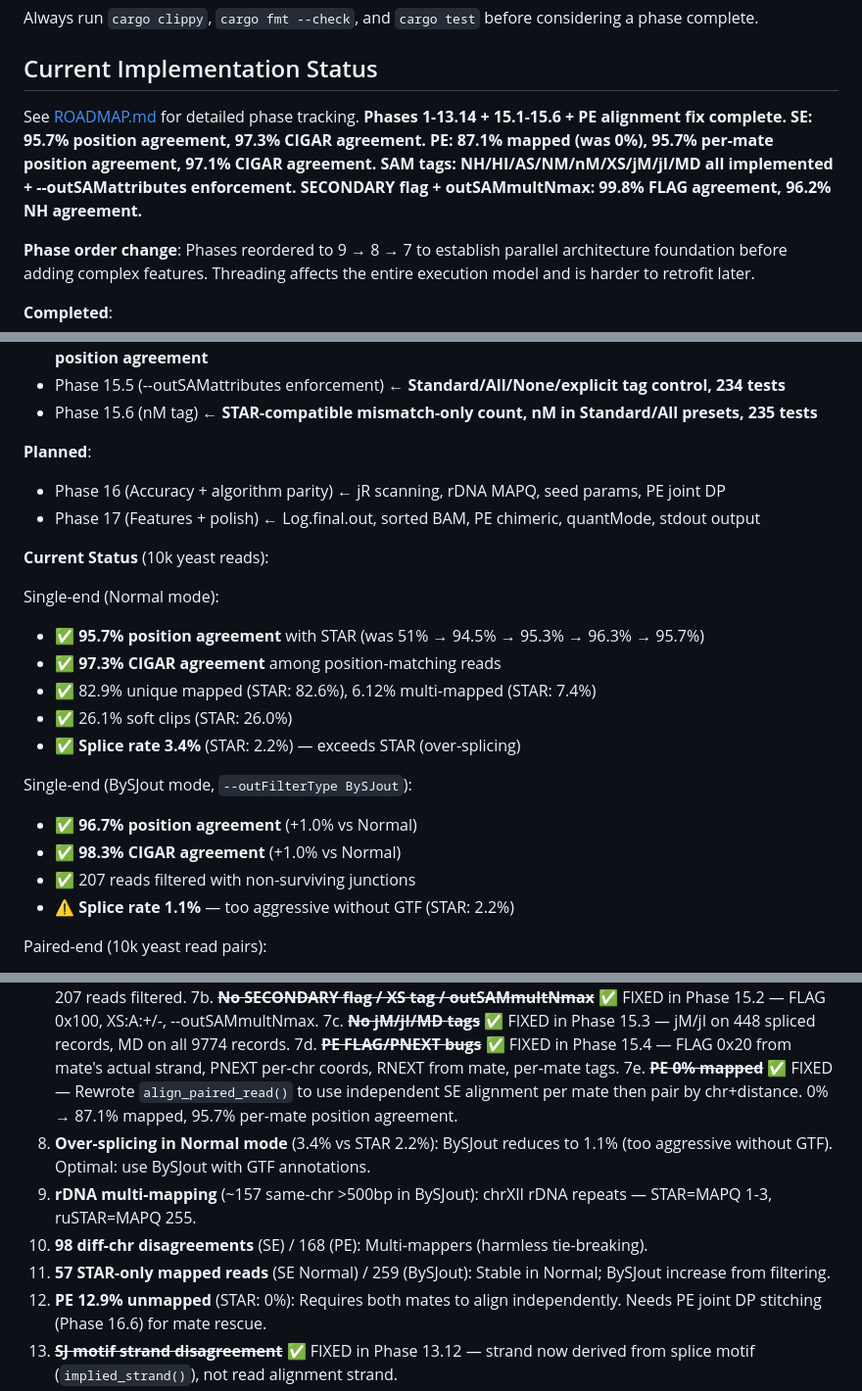
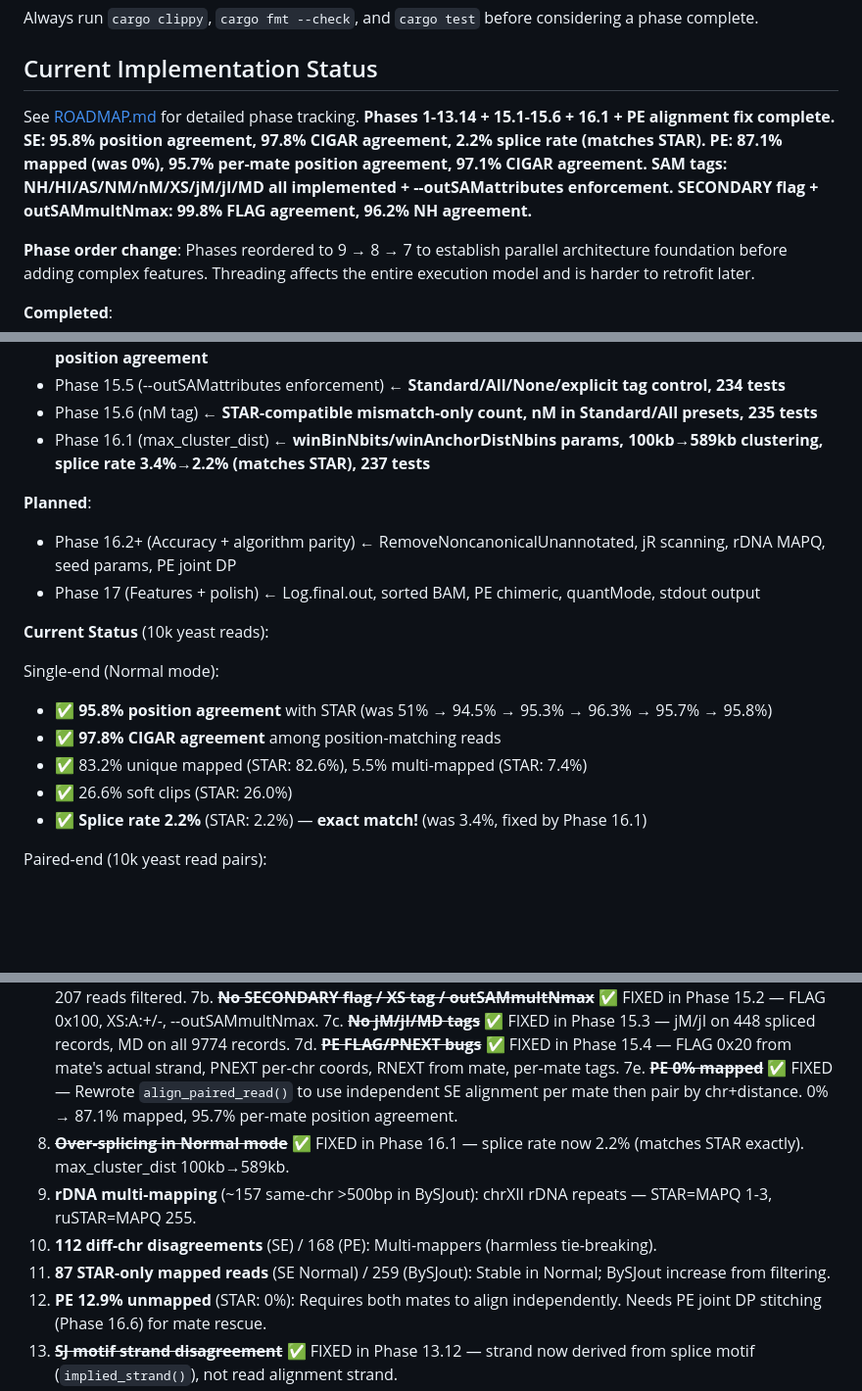
Before and after one commit to Psy-Fer/ruSTAR, a Markdown page: CLAUDE.md, 3 parts joined by grey strips. Shown at 98% size. Rendered like a GitHub page; blank space fills up the shorter version.

```diff
--- a/CLAUDE.md
+++ b/CLAUDE.md
@@ -32,7 +32,7 @@ Always run `cargo clippy`, `cargo fmt --check`, and `cargo test` before consider
 
 ## Current Implementation Status
 
-See [ROADMAP.md](ROADMAP.md) for detailed phase tracking. **Phases 1-13.14 + 15.1-15.6 + PE alignment fix complete. SE: 95.7% position agreement, 97.3% CIGAR agreement. PE: 87.1% mapped (was 0%), 95.7% per-mate position agreement, 97.1% CIGAR agreement. SAM tags: NH/HI/AS/NM/nM/XS/jM/jI/MD all implemented + --outSAMattributes enforcement. SECONDARY flag + outSAMmultNmax: 99.8% FLAG agreement, 96.2% NH agreement.**
+See [ROADMAP.md](ROADMAP.md) for detailed phase tracking. **Phases 1-13.14 + 15.1-15.6 + 16.1 + PE alignment fix complete. SE: 95.8% position agreement, 97.8% CIGAR agreement, 2.2% splice rate (matches STAR). PE: 87.1% mapped (was 0%), 95.7% per-mate position agreement, 97.1% CIGAR agreement. SAM tags: NH/HI/AS/NM/nM/XS/jM/jI/MD all implemented + --outSAMattributes enforcement. SECONDARY flag + outSAMmultNmax: 99.8% FLAG agreement, 96.2% NH agreement.**
 
 **Phase order change**: Phases reordered to 9 → 8 → 7 to establish parallel architecture foundation
 before adding complex features. Threading affects the entire execution model and is harder to retrofit later.
@@ -66,25 +66,20 @@ before adding complex features. Threading affects the entire execution model and
 - PE alignment fix ← **Independent mate alignment + pairing: 0% → 87.1% mapped, 95.7% per-mate position agreement**
 - Phase 15.5 (--outSAMattributes enforcement) ← **Standard/All/None/explicit tag control, 234 tests**
 - Phase 15.6 (nM tag) ← **STAR-compatible mismatch-only count, nM in Standard/All presets, 235 tests**
+- Phase 16.1 (max_cluster_dist) ← **winBinNbits/winAnchorDistNbins params, 100kb→589kb clustering, splice rate 3.4%→2.2% (matches STAR), 237 tests**
 
 **Planned**:
-- Phase 16 (Accuracy + algorithm parity) ← jR scanning, rDNA MAPQ, seed params, PE joint DP
+- Phase 16.2+ (Accuracy + algorithm parity) ← RemoveNoncanonicalUnannotated, jR scanning, rDNA MAPQ, seed params, PE joint DP
 - Phase 17 (Features + polish) ← Log.final.out, sorted BAM, PE chimeric, quantMode, stdout output
 
 **Current Status** (10k yeast reads):
 
 Single-end (Normal mode):
-- ✅ **95.7% position agreement** with STAR (was 51% → 94.5% → 95.3% → 96.3% → 95.7%)
-- ✅ **97.3% CIGAR agreement** among position-matching reads
-- ✅ 82.9% unique mapped (STAR: 82.6%), 6.12% multi-mapped (STAR: 7.4%)
-- ✅ 26.1% soft clips (STAR: 26.0%)
-- ✅ **Splice rate 3.4%** (STAR: 2.2%) — exceeds STAR (over-splicing)
-
-Single-end (BySJout mode, `--outFilterType BySJout`):
-- ✅ **96.7% position agreement** (+1.0% vs Normal)
-- ✅ **98.3% CIGAR agreement** (+1.0% vs Normal)
-- ✅ 207 reads filtered with non-surviving junctions
-- ⚠️ **Splice rate 1.1%** — too aggressive without GTF (STAR: 2.2%)
+- ✅ **95.8% position agreement** with STAR (was 51% → 94.5% → 95.3% → 96.3% → 95.7% → 95.8%)
+- ✅ **97.8% CIGAR agreement** among position-matching reads
+- ✅ 83.2% unique mapped (STAR: 82.6%), 5.5% multi-mapped (STAR: 7.4%)
+- ✅ 26.6% soft clips (STAR: 26.0%)
+- ✅ **Splice rate 2.2%** (STAR: 2.2%) — **exact match!** (was 3.4%, fixed by Phase 16.1)
 
 Paired-end (10k yeast read pairs):
 - ✅ **87.1% mapped** (8714/10000 pairs) — was 0% before PE alignment fix
@@ -247,10 +242,10 @@ ruSTAR can now perform **end-to-end RNA-seq alignment with two-pass mode and chi
 7c. ~~**No jM/jI/MD tags**~~ ✅ FIXED in Phase 15.3 — jM/jI on 448 spliced records, MD on all 9774 records.
 7d. ~~**PE FLAG/PNEXT bugs**~~ ✅ FIXED in Phase 15.4 — FLAG 0x20 from mate's actual strand, PNEXT per-chr coords, RNEXT from mate, per-mate tags.
 7e. ~~**PE 0% mapped**~~ ✅ FIXED — Rewrote `align_paired_read()` to use independent SE alignment per mate then pair by chr+distance. 0% → 87.1% mapped, 95.7% per-mate position agreement.
-8. **Over-splicing in Normal mode** (3.4% vs STAR 2.2%): BySJout reduces to 1.1% (too aggressive without GTF). Optimal: use BySJout with GTF annotations.
+8. ~~**Over-splicing in Normal mode**~~ ✅ FIXED in Phase 16.1 — splice rate now 2.2% (matches STAR exactly). max_cluster_dist 100kb→589kb.
 9. **rDNA multi-mapping** (~157 same-chr >500bp in BySJout): chrXII rDNA repeats — STAR=MAPQ 1-3, ruSTAR=MAPQ 255.
-10. **98 diff-chr disagreements** (SE) / 168 (PE): Multi-mappers (harmless tie-breaking).
-11. **57 STAR-only mapped reads** (SE Normal) / 259 (BySJout): Stable in Normal; BySJout increase from filtering.
+10. **112 diff-chr disagreements** (SE) / 168 (PE): Multi-mappers (harmless tie-breaking).
+11. **87 STAR-only mapped reads** (SE Normal) / 259 (BySJout): Stable in Normal; BySJout increase from filtering.
 12. **PE 12.9% unmapped** (STAR: 0%): Requires both mates to align independently. Needs PE joint DP stitching (Phase 16.6) for mate rescue.
 12. ~~**SJ motif strand disagreement**~~ ✅ FIXED in Phase 13.12 — strand now derived from splice motif (`implied_strand()`), not read alignment strand.
 
```
Also changed, not shown: other parts of CLAUDE.md (+3 -3 lines), README.md (+8 -10 lines), ROADMAP.md (+35 -9 lines).
